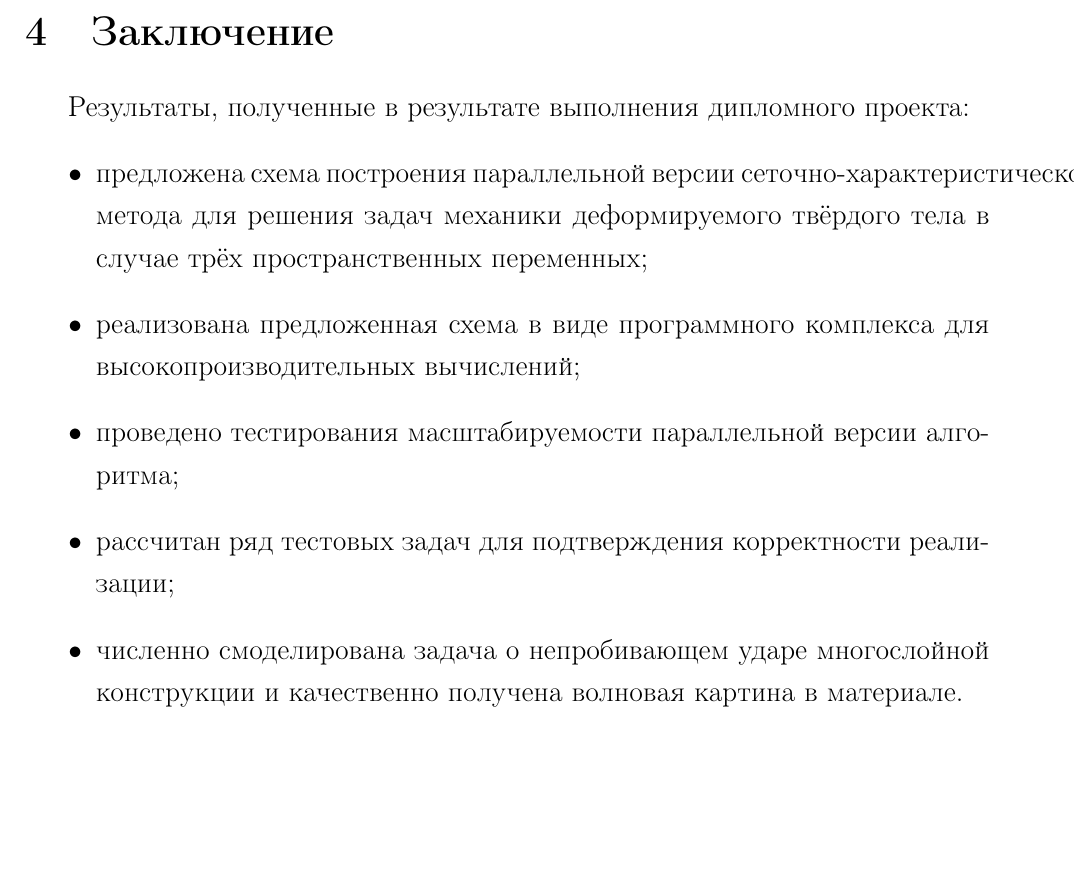
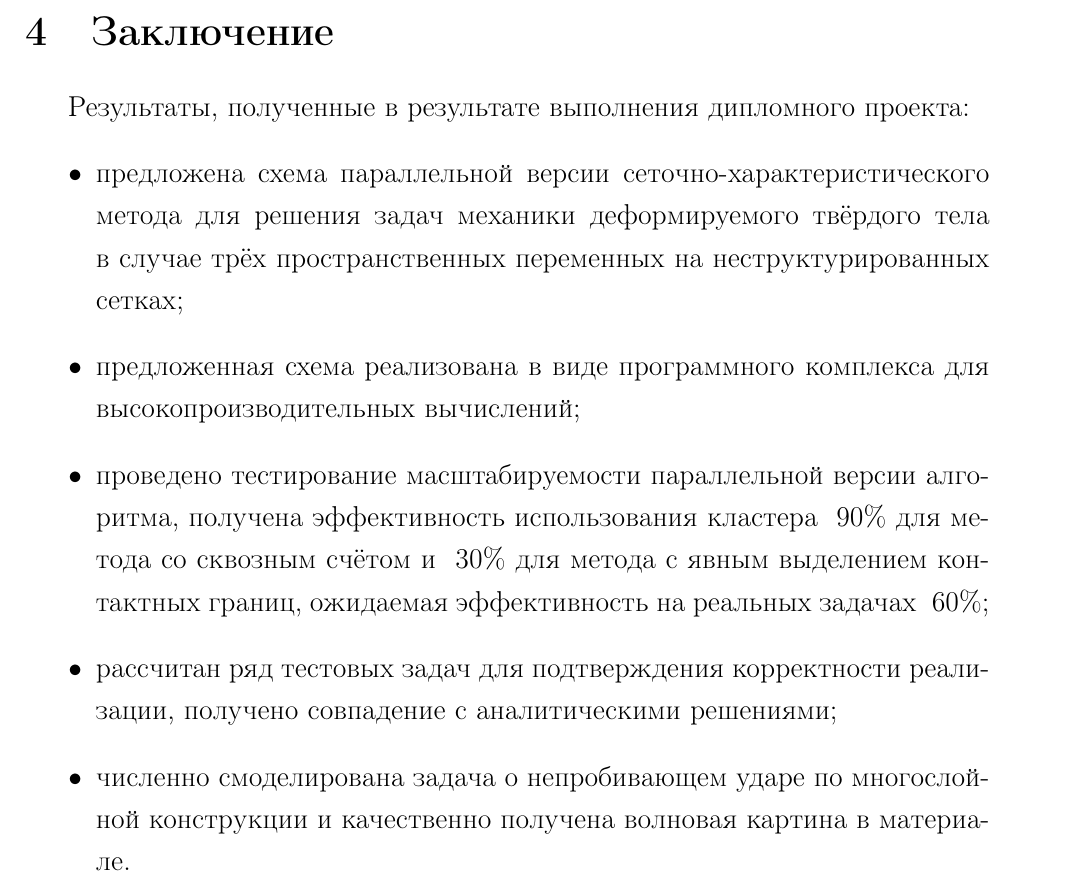
Before and after one commit to fufler/gcm3d-thesis, a LaTeX thesis (ermakov_thesis.tex, which reads conclusion.tex): part of page 40 of 42, cut so that both start at the same text, the shorter picture padded with empty space. Compiled offline with pdfLaTeX.

Commit message:
Несколько апгрейдов на выводы

```diff
--- a/conclusion.tex
+++ b/conclusion.tex
@@ -1,13 +1,9 @@
 \section{Заключение}
 Результаты, полученные в результате выполнения дипломного проекта:
 \begin{itemize}
-\item предложена схема построения параллельной версии
-сеточно-характеристического метода для решения задач механики деформируемого
-твёрдого тела в случае трёх пространственных переменных;
-\item реализована предложенная схема в виде программного комплекса для
-высокопроизводительных вычислений;
-\item проведено тестирования масштабируемости параллельной версии алгоритма;
-\item рассчитан ряд тестовых задач для подтверждения корректности реализации;
-\item численно смоделирована задача о непробивающем ударе многослойной
-конструкции и качественно получена волновая картина в материале.
+\item предложена схема параллельной версии сеточно-характеристического метода для решения задач механики деформируемого твёрдого тела в случае трёх пространственных переменных на неструктурированных сетках;
+\item предложенная схема реализована в виде программного комплекса для высокопроизводительных вычислений;
+\item проведено тестирование масштабируемости параллельной версии алгоритма, получена эффективность использования кластера ~90\% для метода со сквозным счётом и ~30\% для метода с явным выделением контактных границ, ожидаемая эффективность на реальных задачах ~60\%;
+\item рассчитан ряд тестовых задач для подтверждения корректности реализации, получено совпадение с аналитическими решениями;
+\item численно смоделирована задача о непробивающем ударе по многослойной конструкции и качественно получена волновая картина в материале.
 \end{itemize}
```
